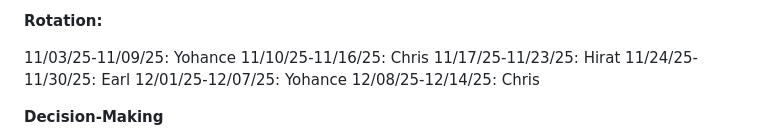
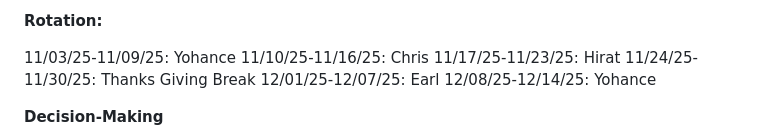
Before and after one commit to IWU-CS253/Yoink, a Markdown page: README.md, the part around the change. Rendered like a GitHub page.

Commit message:
Update schedule entries in README.md
Changes on Rotation during the thanks giving break

```diff
--- a/README.md
+++ b/README.md
@@ -23,9 +23,9 @@ Point of contact for the team and for Prof. Sheese
 11/03/25-11/09/25: Yohance
 11/10/25-11/16/25: Chris
 11/17/25-11/23/25: Hirat
-11/24/25-11/30/25: Earl
-12/01/25-12/07/25: Yohance
-12/08/25-12/14/25: Chris
+11/24/25-11/30/25: Thanks Giving Break
+12/01/25-12/07/25: Earl
+12/08/25-12/14/25: Yohance
 
 **Decision-Making**
 
```
